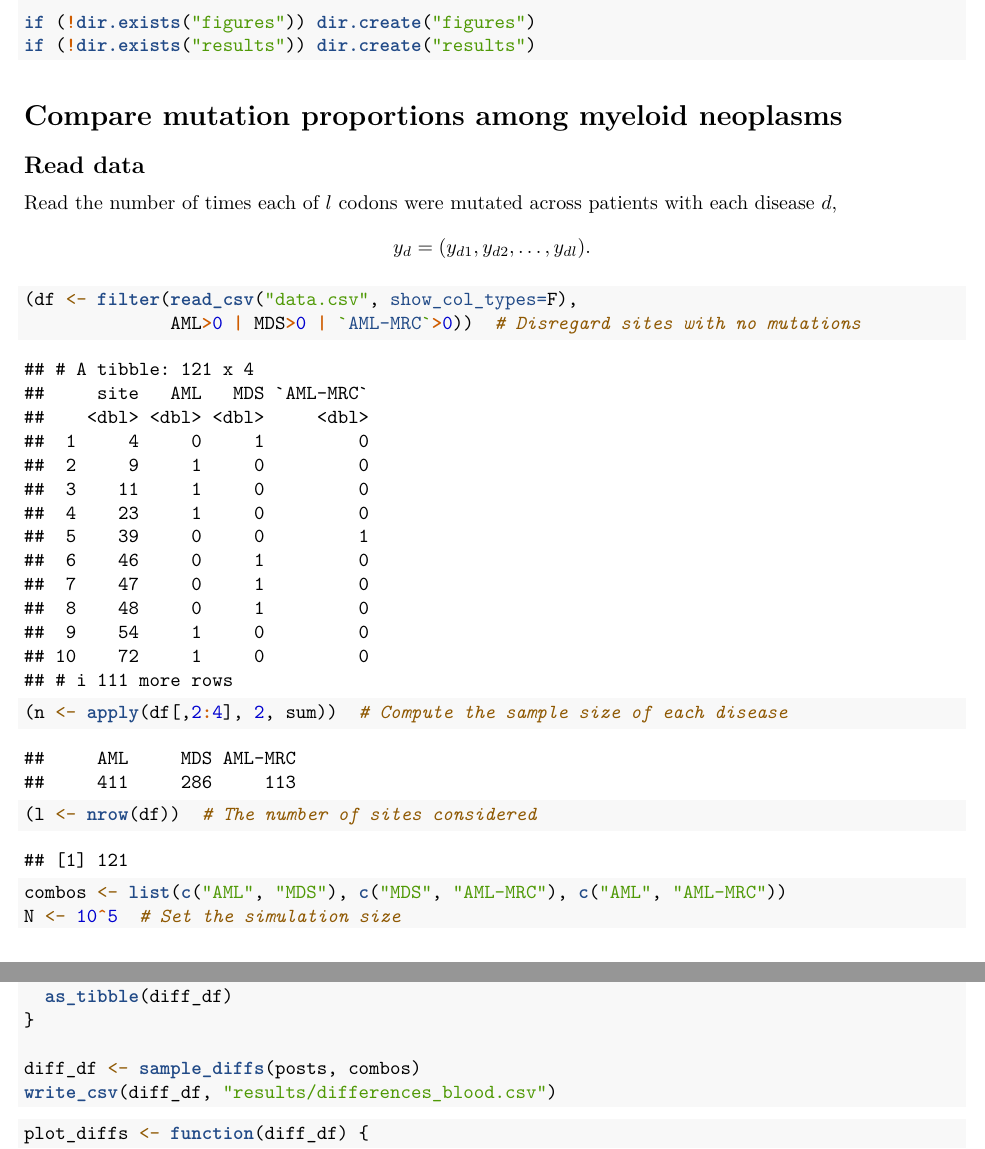
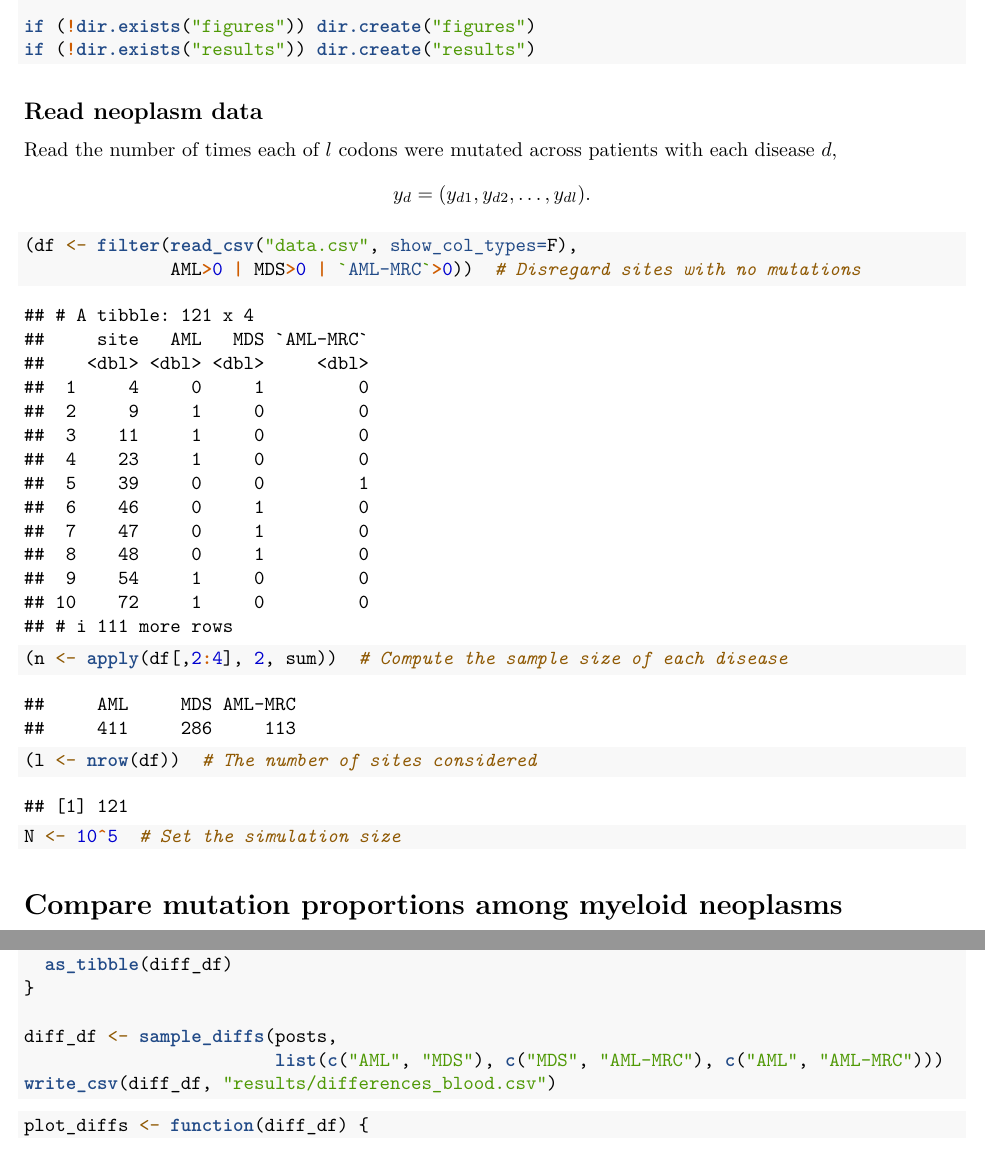
Before and after one commit to berkalpay/tp53mutations, an R Markdown document (analysis.Rmd): two parts of pages 1 and 3 of 5, joined at a grey line, cut so that both start at the same text. Rendered offline with R 4.5, knitr and Pandoc, then LaTeX, with nearby package versions; some code elsewhere in the file could not run offline.

Commit message:
reorganize reading blood data

````diff
--- a/analysis.Rmd
+++ b/analysis.Rmd
@@ -19,9 +19,8 @@ if (!dir.exists("figures")) dir.create("figures")
 if (!dir.exists("results")) dir.create("results")
 ```
 
-# Compare mutation proportions among myeloid neoplasms
 
-## Read data
+## Read neoplasm data
 
 Read the number of times each of $l$ codons were mutated across patients with each disease $d$,
 $$y_d=(y_{d1}, y_{d2}, \ldots, y_{dl}).$$
@@ -30,10 +29,11 @@ $$y_d=(y_{d1}, y_{d2}, \ldots, y_{dl}).$$
               AML>0 | MDS>0 | `AML-MRC`>0))  # Disregard sites with no mutations
 (n <- apply(df[,2:4], 2, sum))  # Compute the sample size of each disease
 (l <- nrow(df))  # The number of sites considered
-combos <- list(c("AML", "MDS"), c("MDS", "AML-MRC"), c("AML", "AML-MRC"))
 N <- 10^5  # Set the simulation size
 ```
 
+
+# Compare mutation proportions among myeloid neoplasms
 
 ## Sample posterior proportions of mutations
 
@@ -108,7 +108,8 @@ sample_diffs <- function(posts, combos) {
   as_tibble(diff_df)
 }
 
-diff_df <- sample_diffs(posts, combos)
+diff_df <- sample_diffs(posts,
+                        list(c("AML", "MDS"), c("MDS", "AML-MRC"), c("AML", "AML-MRC")))
 write_csv(diff_df, "results/differences_blood.csv")
 ```
 
````
Also changed, not shown: analysis.pdf.
